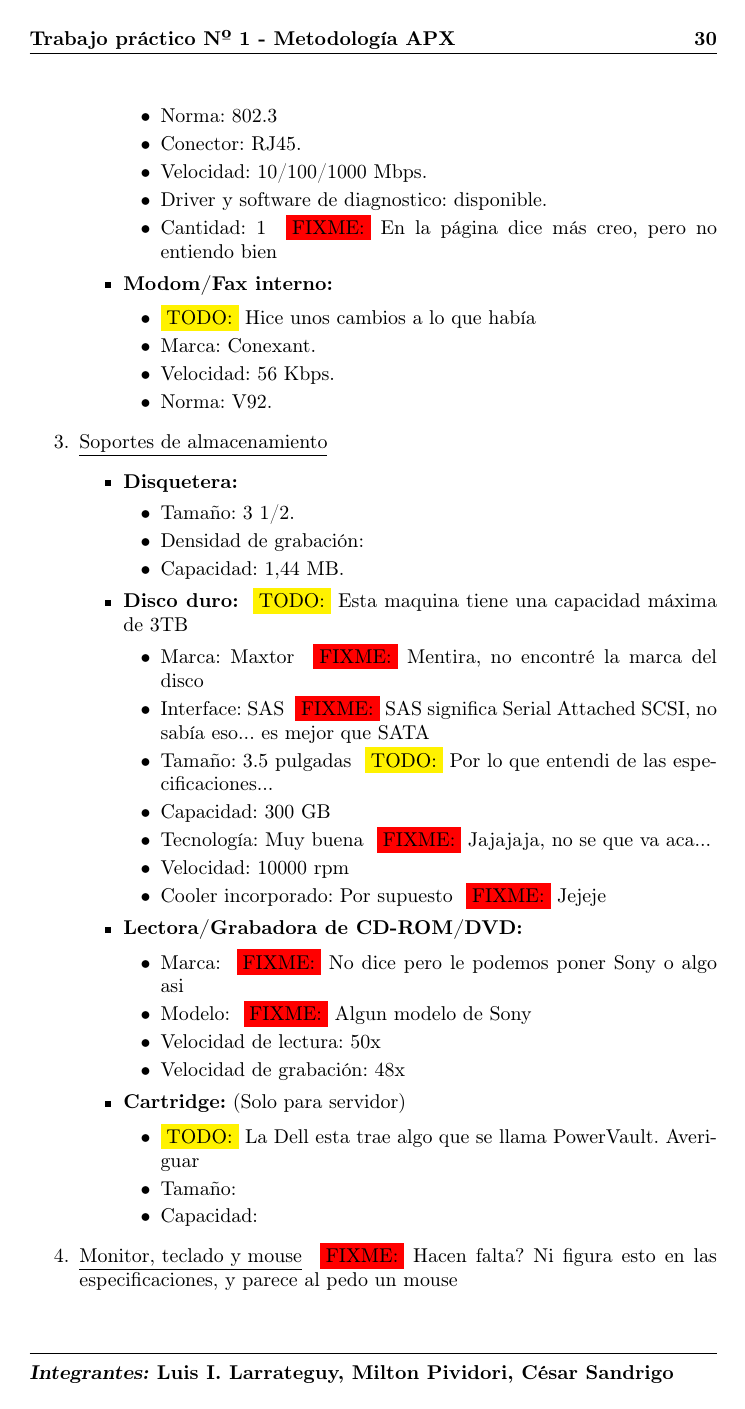
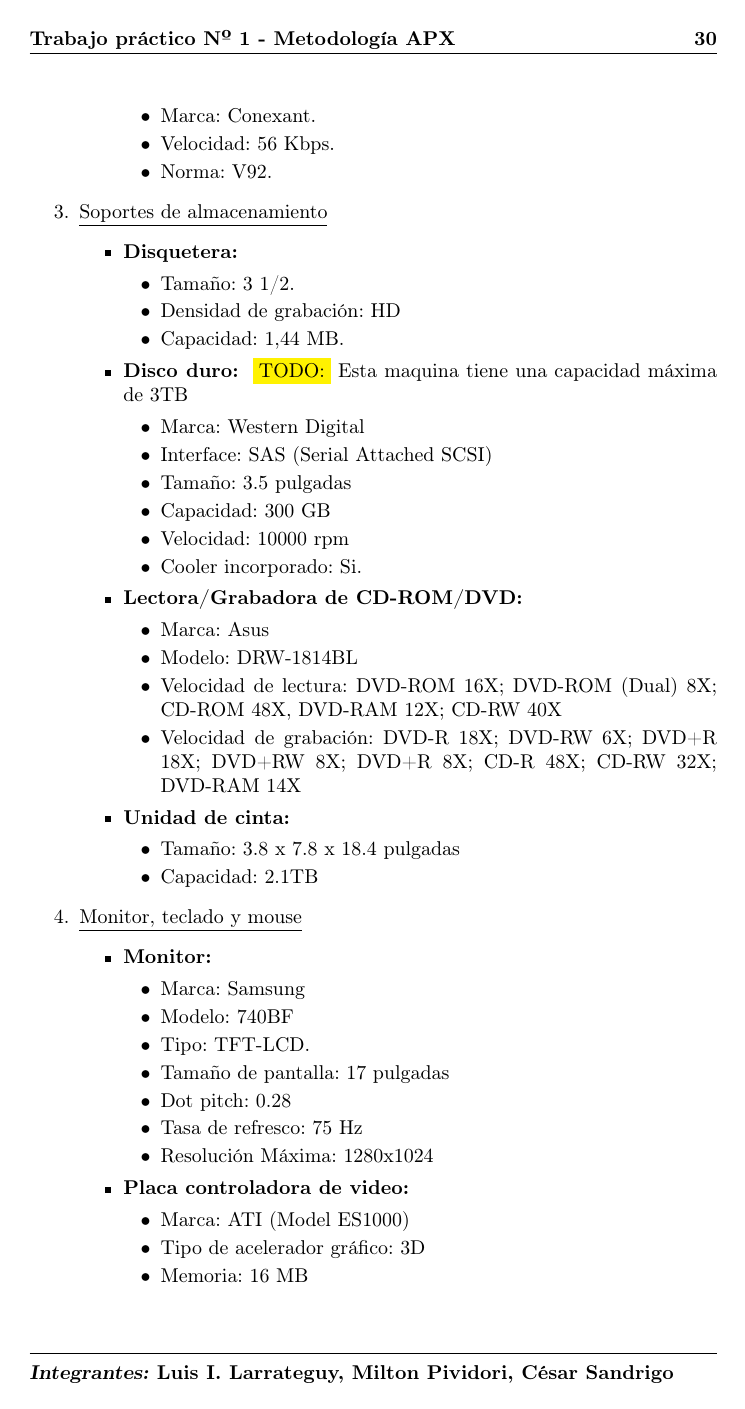
Before and after one commit to luislarrateguy/admrec, a LaTeX document (tp_apx/main.tex, which reads tp_apx/fase2/requisitos_ordenador/servidor.tex): page 30 of 37 before the commit and page 30 of 36 after it. Compiled offline with pdfLaTeX.

Commit message:
- Cambios en las especificaciones del servidor.

```diff
--- a/tp_apx/fase2/requisitos_ordenador/servidor.tex
+++ b/tp_apx/fase2/requisitos_ordenador/servidor.tex
@@ -58,17 +57,16 @@
     \item \textbf{Adaptador de LAN Ethernet:}
     \begin{itemize}
       \item Marca: Broadcom
-      \item Bus PCI: \TODO{Creo que es PCI-Express... puede ser?}
-      \item Norma: 802.3
+      \item Bus PCI: PCI-Express
+      \item Norma: 802.3z
       \item Conector: RJ45.
       \item Velocidad: 10/100/1000 Mbps.
       \item Driver y software de diagnostico: disponible.
-      \item Cantidad: 1 \FIXME{En la página dice más creo, pero no entiendo bien}
+      \item Cantidad: 1
     \end{itemize}
 
     \item \textbf{Modom/Fax interno:}
     \begin{itemize}
-      \item \TODO{Hice unos cambios a lo que había}
       \item Marca: Conexant.
       \item Velocidad: 56 Kbps.
       \item Norma: V92.
@@ -80,41 +78,43 @@
     \item \textbf{Disquetera:}
     \begin{itemize}
       \item Tamaño: 3 1/2.
-      \item Densidad de grabación:
+      \item Densidad de grabación: HD
       \item Capacidad: 1,44 MB.
     \end{itemize}
 
     \item \textbf{Disco duro:} \TODO{Esta maquina tiene una capacidad máxima de 3TB}
     \begin{itemize}
-      \item Marca: Maxtor \FIXME{Mentira, no encontré la marca del disco}
-      \item Interface: SAS \FIXME{SAS significa Serial Attached SCSI, no sabía eso... es mejor que SATA}
-      \item Tamaño: 3.5 pulgadas \TODO{Por lo que entendi de las especificaciones...}
+      \item Marca: Western Digital
+      \item Interface: SAS (Serial Attached SCSI)
+      \item Tamaño: 3.5 pulgadas
       \item Capacidad: 300 GB
-      \item Tecnología: Muy buena \FIXME{Jajajaja, no se que va aca...}
       \item Velocidad: 10000 rpm
-      \item Cooler incorporado: Por supuesto \FIXME{Jejeje}
+      \item Cooler incorporado: Si.
     \end{itemize}
 
     \item \textbf{Lectora/Grabadora de CD-ROM/DVD:}
     \begin{itemize}
-      \item Marca: \FIXME{No dice pero le podemos poner Sony o algo asi}
-      \item Modelo: \FIXME{Algun modelo de Sony}
-      \item Velocidad de lectura: 50x
-      \item Velocidad de grabación: 48x
+      \item Marca: Asus
+      \item Modelo: DRW-1814BL
+      \item Velocidad de lectura: DVD-ROM 16X; DVD-ROM (Dual) 8X; CD-ROM 48X, DVD-RAM 12X; CD-RW 40X
+      \item Velocidad de grabación: DVD-R 18X; DVD-RW 6X; DVD+R 18X; DVD+RW 8X; DVD+R 8X; CD-R 48X; CD-RW 32X; DVD-RAM 14X
     \end{itemize}
 
-    \item \textbf{Cartridge:} (Solo para servidor)
+    \item \textbf{Unidad de cinta:}
     \begin{itemize}
-      \item \TODO{La Dell esta trae algo que se llama PowerVault. Averiguar}
-      \item Tamaño:
-      \item Capacidad:
+      \item Tamaño: 3.8 x 7.8 x 18.4 pulgadas
+      \item Capacidad: 2.1TB
     \end{itemize}
   \end{itemize}
 
-  \item \underline{Monitor, teclado y mouse} \FIXME{Hacen falta? Ni figura esto en las especificaciones, y parece al pedo un mouse}
+  \item \underline{Monitor, teclado y mouse}
   \begin{itemize}
     \item \textbf{Monitor:}
     \begin{itemize}
-      \item Marca:
-      \item Modelo:
+      \item Marca: Samsung
+      \item Modelo: 740BF
       \item Tipo: TFT-LCD.
+      \item Tamaño de pantalla: 17 pulgadas
+      \item Dot pitch: 0.28
+      \item Tasa de refresco: 75 Hz
+      \item Resolución Máxima: 1280x1024
@@ -127,7 +123,7 @@
     \item \textbf{Placa controladora de video:}
     \begin{itemize}
       \item Marca: ATI (Model ES1000)
-      \item Tipo de acelerador gráfico: \FIXME{Ni idea}
+      \item Tipo de acelerador gráfico: 3D
       \item Memoria: 16 MB
     \end{itemize}
 
```
Also changed, not shown: tp_apx/fase2/requisitos_ordenador/servidor.tex (44 more changed lines).
